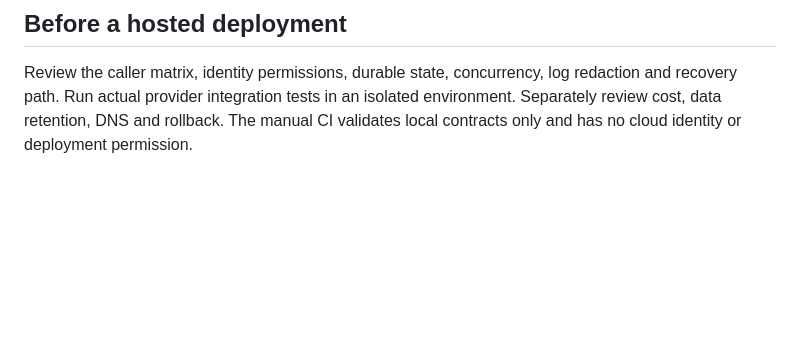
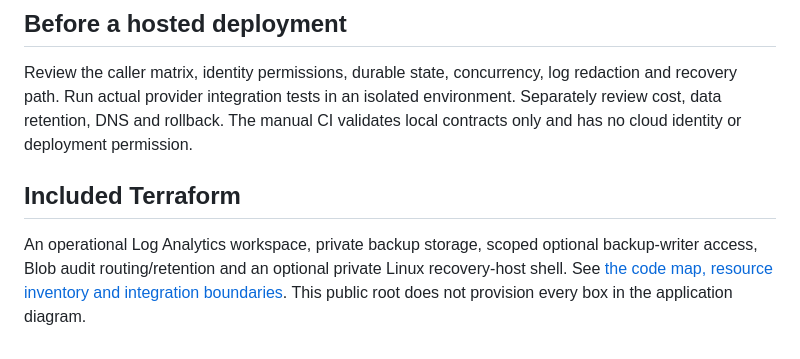
Before and after one commit to truthofsource/platform-operations-and-recovery, a Markdown page: docs/ARCHITECTURE.md, the part around the change. GitHub-like rendering; blank space fills up the shorter version.

```diff
--- a/docs/ARCHITECTURE.md
+++ b/docs/ARCHITECTURE.md
@@ -41,3 +41,7 @@ The public implementation borrows the source platform's responsibilities and fai
 ## Before a hosted deployment
 
 Review the caller matrix, identity permissions, durable state, concurrency, log redaction and recovery path. Run actual provider integration tests in an isolated environment. Separately review cost, data retention, DNS and rollback. The manual CI validates local contracts only and has no cloud identity or deployment permission.
+
+## Included Terraform
+
+An operational Log Analytics workspace, private backup storage, scoped optional backup-writer access, Blob audit routing/retention and an optional private Linux recovery-host shell. See [the code map, resource inventory and integration boundaries](../infra/README.md). This public root does not provision every box in the application diagram.
```
Also changed, not shown: README.md (+7 -0 lines), docs/VALIDATION.md (+4 -0 lines), infra/README.md (added, +69 -0 lines), docs/images/01-overview.png, docs/images/02-validation.png, docs/images/03-mobile.png, 13 other files.
